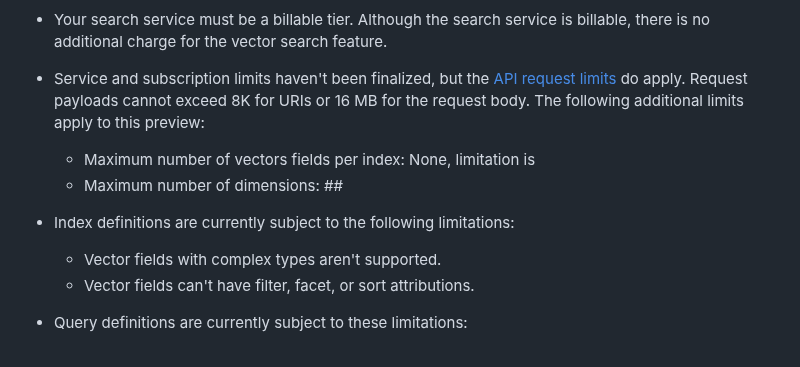
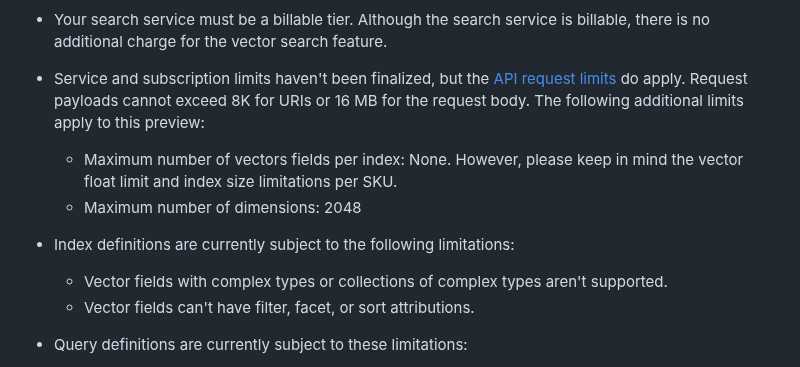
Before and after one commit to Azure/azure-search-vector-samples, a Markdown page: README.md, the part around the change. Rendered like a GitHub page.

```diff
--- a/README.md
+++ b/README.md
@@ -100,12 +100,12 @@ When you're ready to extend the quickstart or adapt the collection to you data,
 
 + Service and subscription limits haven't been finalized, but the [API request limits](https://learn.microsoft.com/azure/search/search-limits-quotas-capacity#api-request-limits) do apply. Request payloads cannot exceed 8K for URIs or 16 MB for the request body. The following additional limits apply to this preview:
 
-  + Maximum number of vectors fields per index: None, limitation is
-  + Maximum number of dimensions: ##
+  + Maximum number of vectors fields per index: None. However, please keep in mind the vector float limit and index size limitations per SKU.
+  + Maximum number of dimensions: 2048
 
 + Index definitions are currently subject to the following limitations:
 
-  + Vector fields with complex types aren't supported.
+  + Vector fields with complex types or collections of complex types aren't supported.
   + Vector fields can't have filter, facet, or sort attributions.
 
 + Query definitions are currently subject to these limitations:
```
